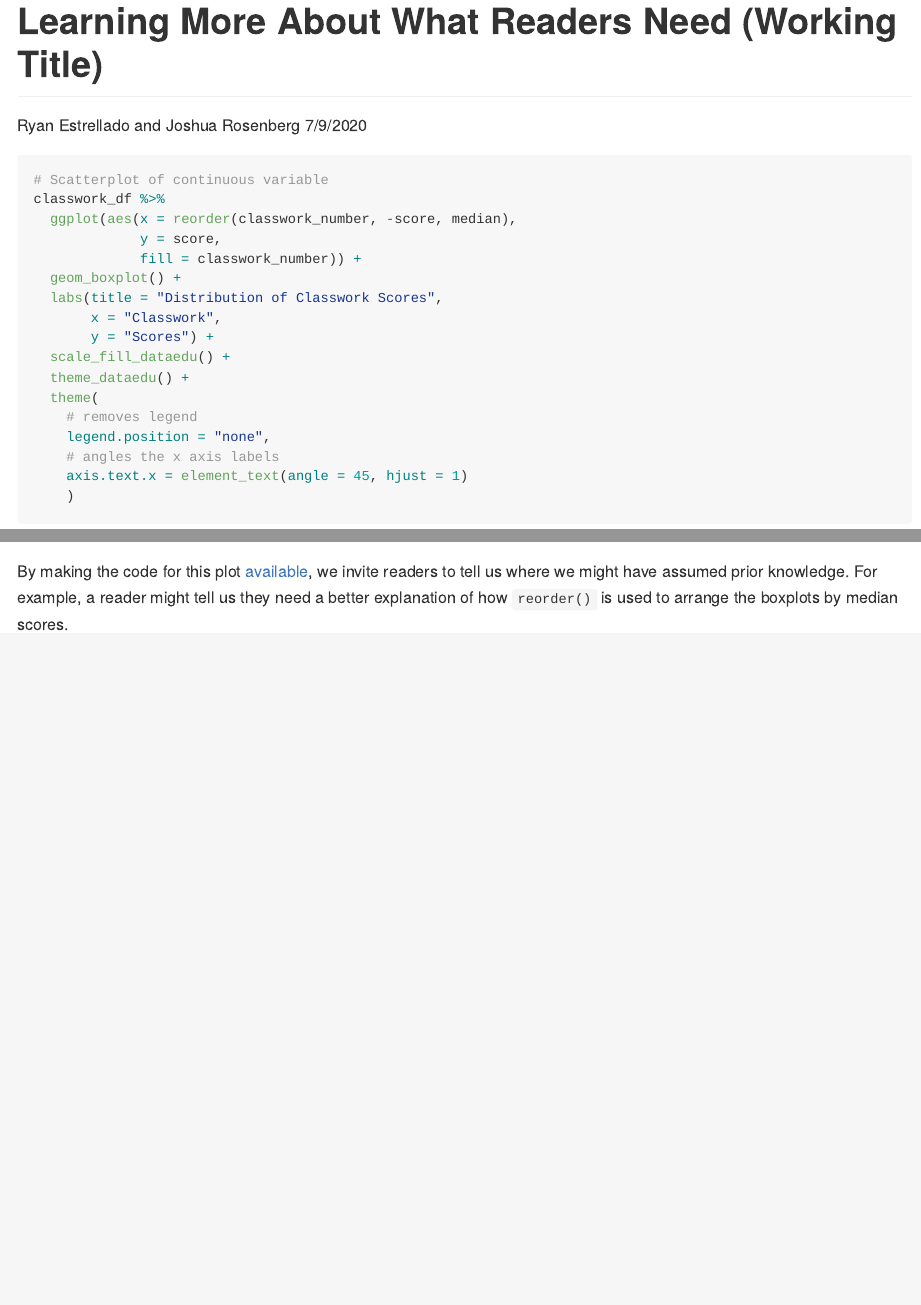
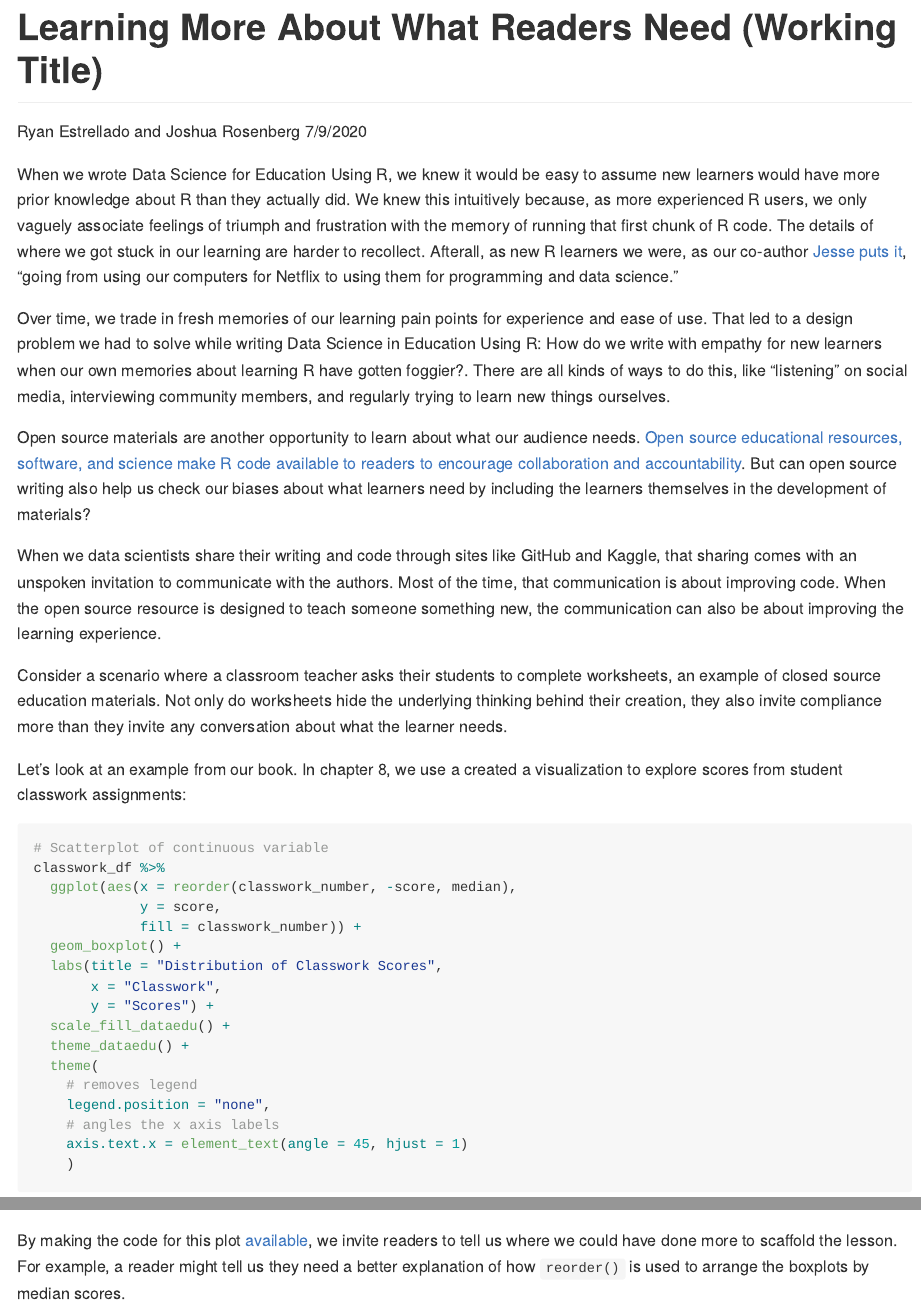
Before and after one commit to data-edu/rstudio_edu_post, an R Markdown document (rstudio_edu_post.Rmd): the page in a window 1100 px wide, from its top, and a second part further down, joined at a grey line. Rendered offline with R 4.5, knitr and Pandoc, with nearby package versions; some code elsewhere in the file could not run offline.

Commit message:
Add body

````diff
--- a/rstudio_edu_post.Rmd
+++ b/rstudio_edu_post.Rmd
@@ -33,6 +33,18 @@ classwork_df <- classwork_df %>%
   filter(!is.na(score))
 ```
 
+When we wrote Data Science for Education Using R, we knew it would be easy to assume new learners would have more prior knowledge about R than they actually did. We knew this intuitively because, as more experienced R users, we only vaguely associate feelings of triumph and frustration with the memory of running that first chunk of R code. The details of where we got stuck in our learning are harder to recollect. Afterall, as new R learners we were, as our co-author [Jesse puts it](https://twitter.com/kierisi/status/1100227355543359488?s=20), “going from using our computers for Netflix to using them for programming and data science.”
+
+Over time, we trade in fresh memories of our learning pain points for experience and ease of use. That led to a design problem we had to solve while writing Data Science in Education Using R: How do we write with empathy for new learners when our own memories about learning R have gotten foggier?. There are all kinds of ways to do this, like “listening” on social media, interviewing community members, and regularly trying to learn new things ourselves.
+
+Open source materials are another opportunity to learn about what our audience needs. [Open source educational resources, software, and science make R code available to readers to encourage collaboration and accountability](https://rviews.rstudio.com/2020/07/01/open-source-authorship-of-data-science-in-education-using-r/). But can open source writing also help us check our biases about what learners need by including the learners themselves in the development of materials?
+
+When we data scientists share their writing and code through sites like GitHub and Kaggle, that sharing comes with an unspoken invitation to communicate with the authors. Most of the time, that communication is about improving code. When the open source resource is designed to teach someone something new, the communication can also be about improving the learning experience.
+
+Consider a scenario where a classroom teacher asks their students to complete worksheets, an example of closed source education materials. Not only do worksheets hide the underlying thinking behind their creation, they also invite compliance more than they invite any conversation about what the learner needs.
+
+Let’s look at an example from our book. In chapter 8, we use a created a visualization to explore scores from student classwork assignments:
+
 ```{r plot, echo=TRUE}
 # Scatterplot of continuous variable
 classwork_df %>%
@@ -53,4 +65,4 @@ classwork_df %>%
     )
 ```
 
-By making the code for this plot [available](https://github.com/data-edu/rstudio_edu_post), we invite readers to tell us where we might have assumed prior knowledge. For example, a reader might tell us they need a better explanation of how `reorder()` is used to arrange the boxplots by median scores.
+By making the code for this plot [available](https://github.com/data-edu/rstudio_edu_post), we invite readers to tell us where we could have done more to scaffold the lesson. For example, a reader might tell us they need a better explanation of how `reorder()` is used to arrange the boxplots by median scores.
````
Also changed, not shown: rstudio_edu_post.md (added), rstudio_edu_post_files/figure-gfm/plot-1.png (added), rstudio_edu_post_files/figure-latex/plot-1.pdf (added).
